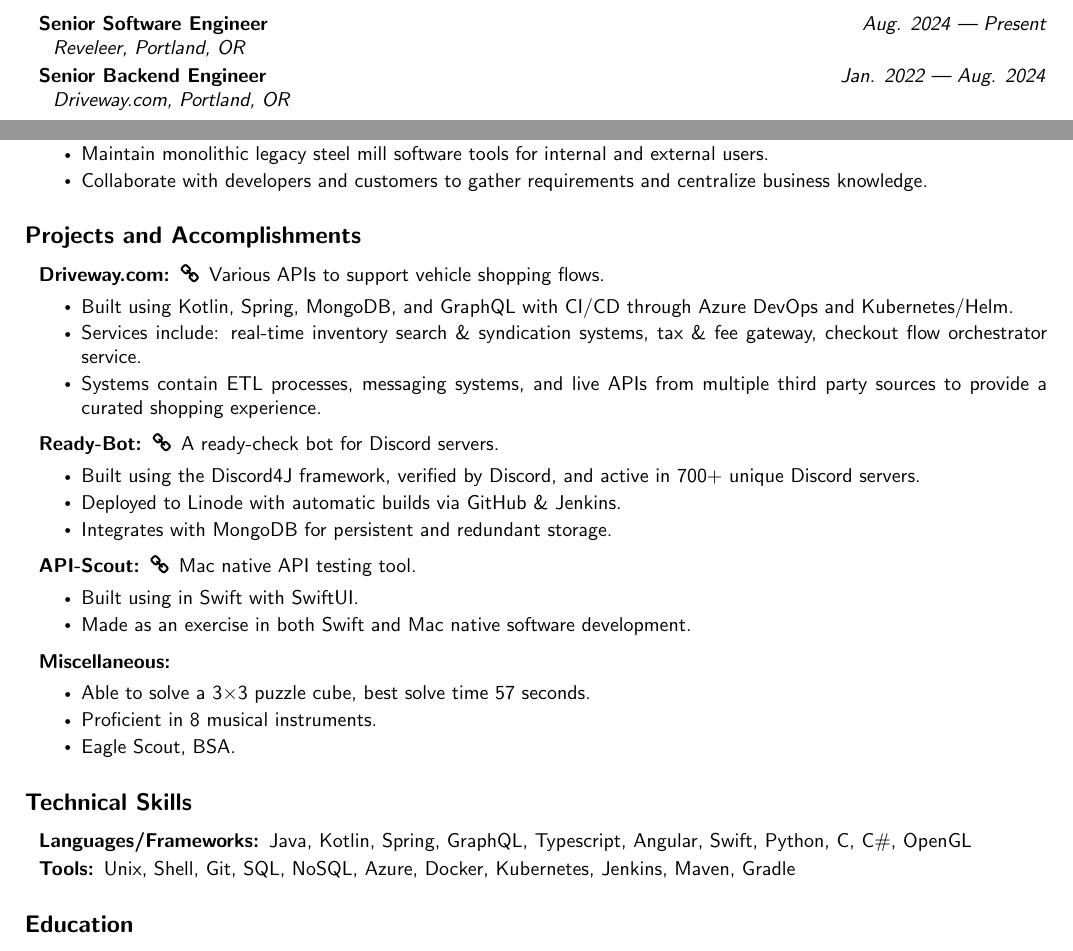
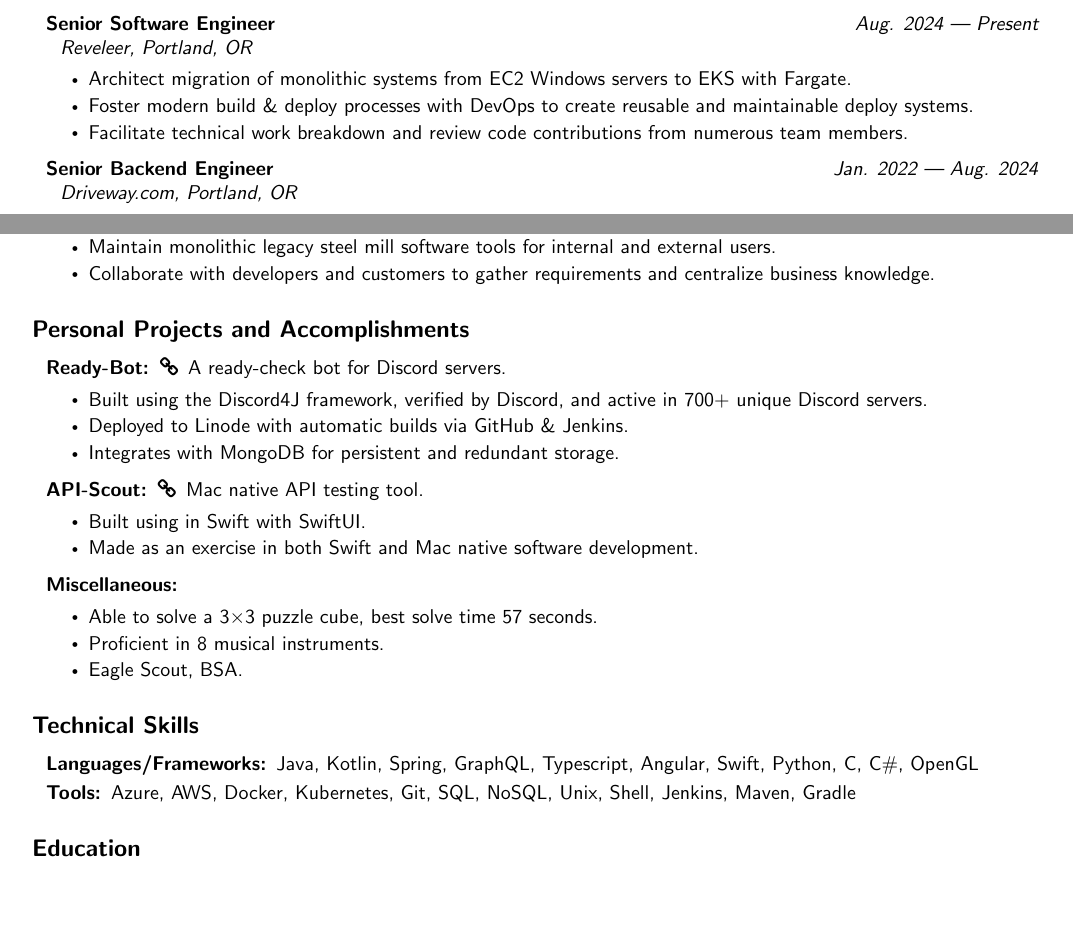
Before and after one commit to BurnsCommaLucas/Resume, a LaTeX CV (resume.tex): two parts of the page, joined at a grey line, cut so that both start at the same text, the shorter picture padded with empty space. Compiled offline with pdfLaTeX.

Commit message:
updates to describe Reveleer position

```diff
--- a/resume.tex
+++ b/resume.tex
@@ -1,6 +1,6 @@
 \documentclass{article}
     \usepackage{fancyhdr}
-    \usepackage[top=0.75in, bottom=0in, left=0.7in, right=0.7in]{geometry}
+    \usepackage[top=0.75in, bottom=0in, left=0.75in, right=0.75in]{geometry}
     \usepackage[hidelinks]{hyperref}\hypersetup{
         allcolors = black
     }
@@ -35,6 +35,11 @@
     \item[Senior Software Engineer] \hfill \textit{Aug. 2024 — Present}
 
         \textit{Reveleer, Portland, OR}
+		\begin{itemize}
+    	\item Architect migration of monolithic systems from EC2 Windows servers to EKS with Fargate.
+    	\item Foster modern build \& deploy processes with DevOps to create reusable and maintainable deploy systems.
+    	\item Facilitate technical work breakdown and review code contributions from numerous team members.
+		\end{itemize}
         \vspace{\intraspace}
 
 	\item[Senior Backend Engineer] \hfill \textit{Jan. 2022 — Aug. 2024}
@@ -71,17 +76,8 @@
 %	PROJECTS SECTION
 %----------------------------------------------------------------------------------------
 
-\subsection*{Projects and Accomplishments}
+\subsection*{Personal Projects and Accomplishments}
     \begin{description}
-
-        \item[\href{https://driveway.com/shop}{Driveway.com:\hspace{0.075in}\faicon{link}}] Various APIs to support vehicle shopping flows.
-            \begin{itemize}
-                \item Built using Kotlin, Spring, MongoDB, and GraphQL with CI/CD through Azure DevOps and Kubernetes/Helm.
-                \item Services include: real-time inventory search \& syndication systems, tax \& fee gateway, checkout flow orchestrator service.
-                \item Systems contain ETL processes, messaging systems, and live APIs from multiple third party sources to provide a curated shopping experience.
-            \end{itemize}
-
-            \vspace{\intraspace}
         \item[\href{https://www.github.com/BurnsCommaLucas/ready-botlin}{Ready-Bot:\hspace{0.075in}\faicon{link}}] A ready-check bot for Discord servers.
             \begin{itemize}
                 \item Built using the Discord4J framework, verified by Discord, and active in 700+ unique Discord servers.
@@ -129,14 +125,15 @@
             \vspace{\intraspace}
 
         \item[Tools:]
-            Unix,
-            Shell,
+            Azure,
+            AWS,
+            Docker,
+            Kubernetes,
             Git,
             SQL,
             NoSQL,
-            Azure,
-            Docker,
-            Kubernetes,
+            Unix,
+            Shell,
             Jenkins,
             Maven,
             Gradle
```
Also changed, not shown: README.md, resume.pdf, 1 other file.
